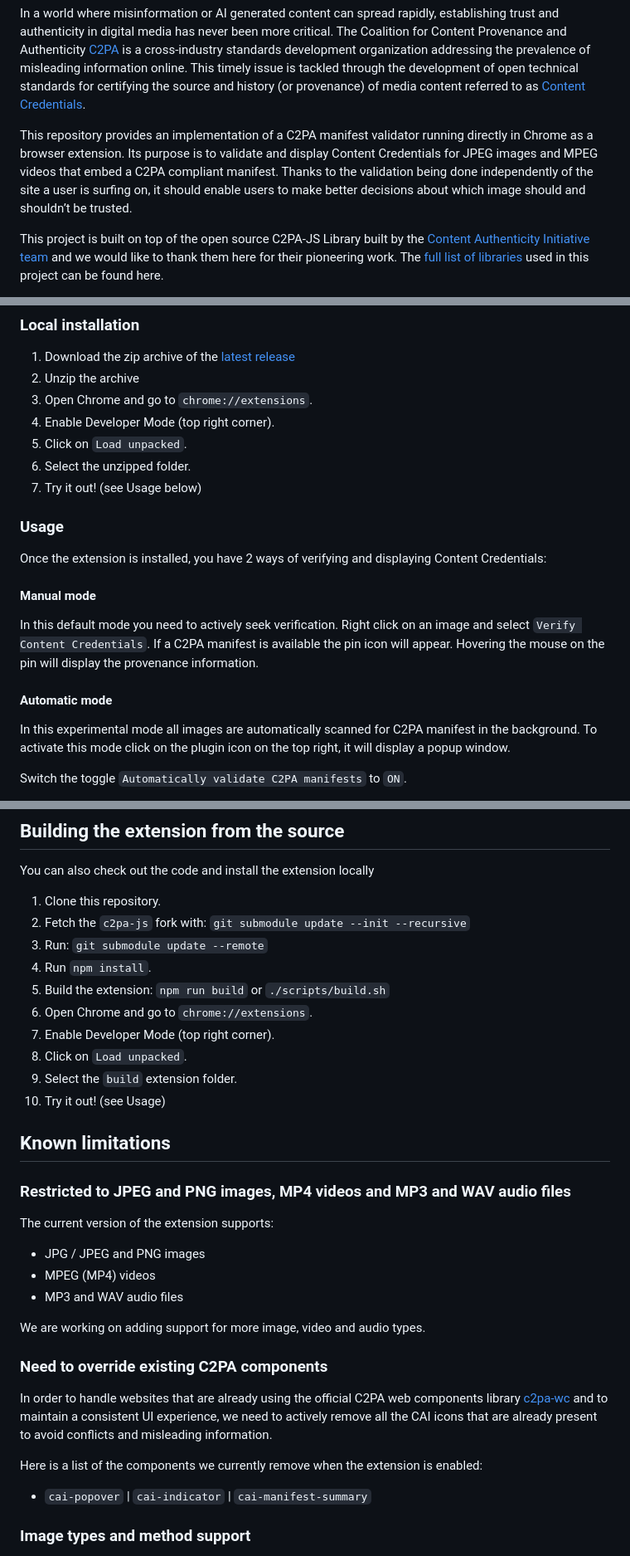
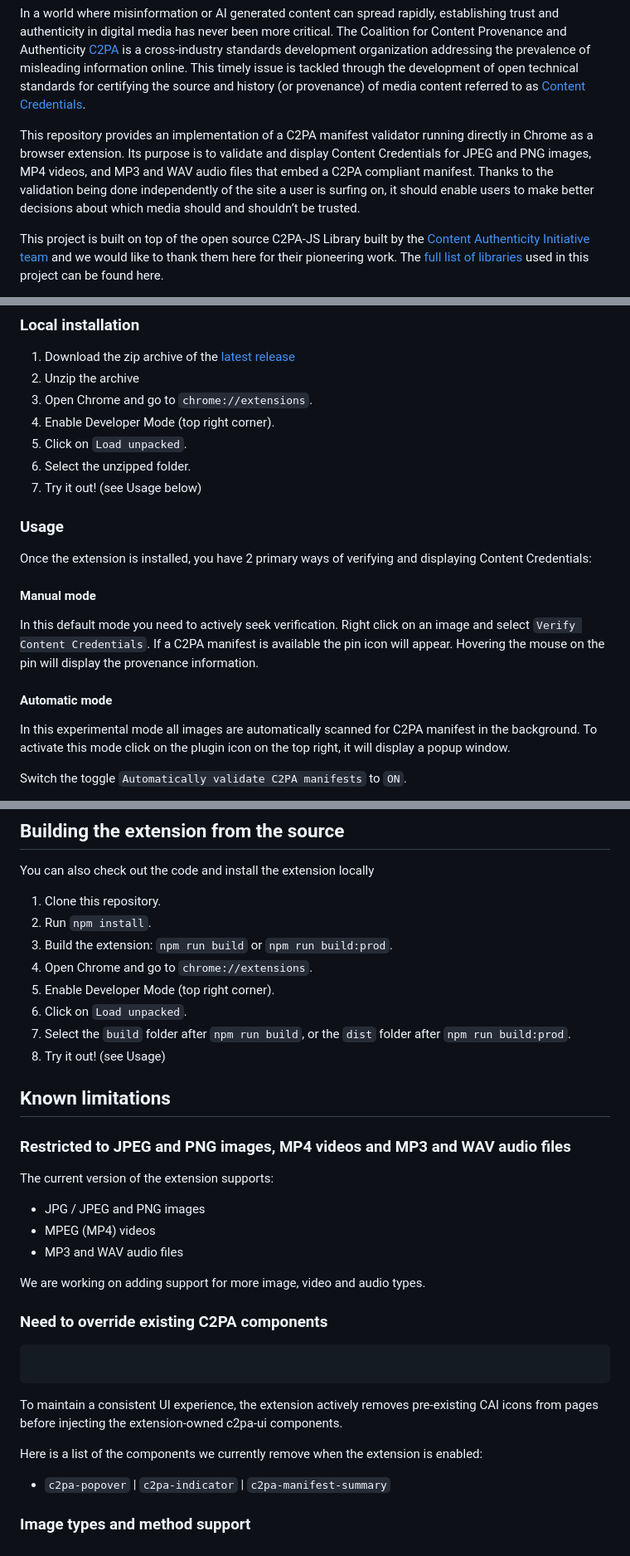
Before and after one commit to digimarc-corp/c2pa-content-credentials-extension, a Markdown page: README.md, 3 parts joined by grey strips. Shown at 83% size. Drawn GitHub-style.

````diff
--- a/README.md
+++ b/README.md
@@ -6,7 +6,7 @@ To make C2PA manifests more resilient, [Digimarc offers free Digital Watermark E
 
 In a world where misinformation or AI generated content can spread rapidly, establishing trust and authenticity in digital media has never been more critical. The Coalition for Content Provenance and Authenticity [C2PA](https://c2pa.org/) is a cross-industry standards development organization addressing the prevalence of misleading information online. This timely issue is tackled through the development of open technical standards for certifying the source and history (or provenance) of media content referred to as [Content Credentials](https://contentcredentials.org/).
 
-This repository provides an implementation of a C2PA manifest validator running directly in Chrome as a browser extension. Its purpose is to validate and display Content Credentials for JPEG images and MPEG videos that embed a C2PA compliant manifest. Thanks to the validation being done independently of the site a user is surfing on, it should enable users to make better decisions about which image should and shouldn’t be trusted.
+This repository provides an implementation of a C2PA manifest validator running directly in Chrome as a browser extension. Its purpose is to validate and display Content Credentials for JPEG and PNG images, MP4 videos, and MP3 and WAV audio files that embed a C2PA compliant manifest. Thanks to the validation being done independently of the site a user is surfing on, it should enable users to make better decisions about which media should and shouldn’t be trusted.
 
 This project is built on top of the open source C2PA-JS Library built by the [Content Authenticity Initiative team](https://opensource.contentauthenticity.org/) and we would like to thank them here for their pioneering work. The [full list of libraries](THIRD_PARTY_LICENSES.md) used in this project can be found here.
 
@@ -24,21 +24,22 @@ The extension is available on the [Chrome Web Store](https://chromewebstore.goog
 
 1. Download the zip archive of the [latest release](https://github.com/digimarc-corp/c2pa-content-credentials-extension/releases)
 2. Unzip the archive
-2. Open Chrome and go to `chrome://extensions`.
-3. Enable Developer Mode (top right corner).
-4. Click on `Load unpacked`.
-5. Select the unzipped folder.
-6. Try it out! (see Usage below)
+3. Open Chrome and go to `chrome://extensions`.
+4. Enable Developer Mode (top right corner).
+5. Click on `Load unpacked`.
+6. Select the unzipped folder.
+7. Try it out! (see Usage below)
 
 ### Usage
 
-Once the extension is installed, you have 2 ways of verifying and displaying Content Credentials:
+Once the extension is installed, you have 2 primary ways of verifying and displaying Content Credentials:
 
 #### Manual mode
 
 In this default mode you need to actively seek verification. Right click on an image and select `Verify Content Credentials`. If a C2PA manifest is available the pin icon will appear. Hovering the mouse on the pin will display the provenance information.
 
 #### Automatic mode
+
 In this experimental mode all images are automatically scanned for C2PA manifest in the background. To activate this mode click on the plugin icon on the top right, it will display a popup window.
 
 Switch the toggle `Automatically validate C2PA manifests` to `ON`.
@@ -58,22 +59,20 @@ Test the extension on the 2 images below. One of the photo was taken last year a
 You can also check out the code and install the extension locally
 
 1. Clone this repository.
-2. Fetch the `c2pa-js` fork with: `git submodule update --init --recursive`
-3. Run: `git submodule update --remote`
-4. Run `npm install`.
-5. Build the extension: `npm run build` or `./scripts/build.sh`
-6. Open Chrome and go to `chrome://extensions`.
-7. Enable Developer Mode (top right corner).
-8. Click on `Load unpacked`.
-9. Select the `build` extension folder.
-10. Try it out! (see Usage)
-
+2. Run `npm install`.
+3. Build the extension: `npm run build` or `npm run build:prod`.
+4. Open Chrome and go to `chrome://extensions`.
+5. Enable Developer Mode (top right corner).
+6. Click on `Load unpacked`.
+7. Select the `build` folder after `npm run build`, or the `dist` folder after `npm run build:prod`.
+8. Try it out! (see Usage)
 
 ## Known limitations
 
 ### Restricted to JPEG and PNG images, MP4 videos and MP3 and WAV audio files
 
 The current version of the extension supports:
+
 - JPG / JPEG and PNG images
 - MPEG (MP4) videos
 - MP3 and WAV audio files
@@ -82,11 +81,15 @@ We are working on adding support for more image, video and audio types.
 
 ### Need to override existing C2PA components
 
-In order to handle websites that are already using the official C2PA web components library [c2pa-wc](https://www.npmjs.com/package/c2pa-wc) and to maintain a consistent UI experience, we need to actively remove all the CAI icons that are already present to avoid conflicts and misleading information.
+```sh
+
+```
+
+To maintain a consistent UI experience, the extension actively removes pre-existing CAI icons from pages before injecting the extension-owned c2pa-ui components.
 
 Here is a list of the components we currently remove when the extension is enabled:
 
-- `cai-popover` | `cai-indicator` | `cai-manifest-summary`
+- `c2pa-popover` | `c2pa-indicator` | `c2pa-manifest-summary`
 
 ### Image types and method support
 
````
Also changed, not shown: other parts of README.md (+6 -3 lines).
